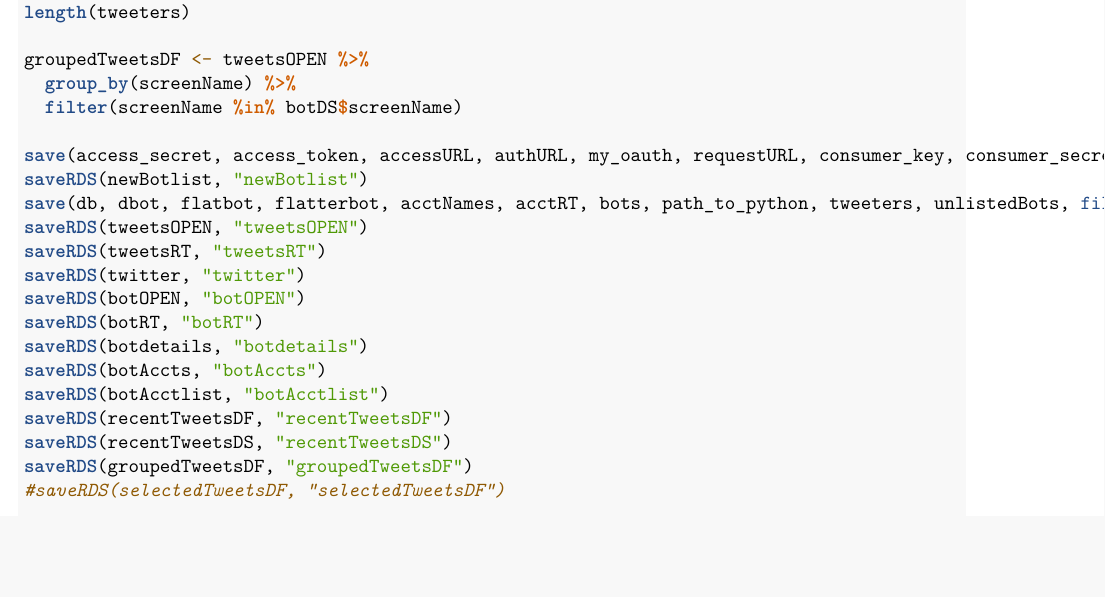
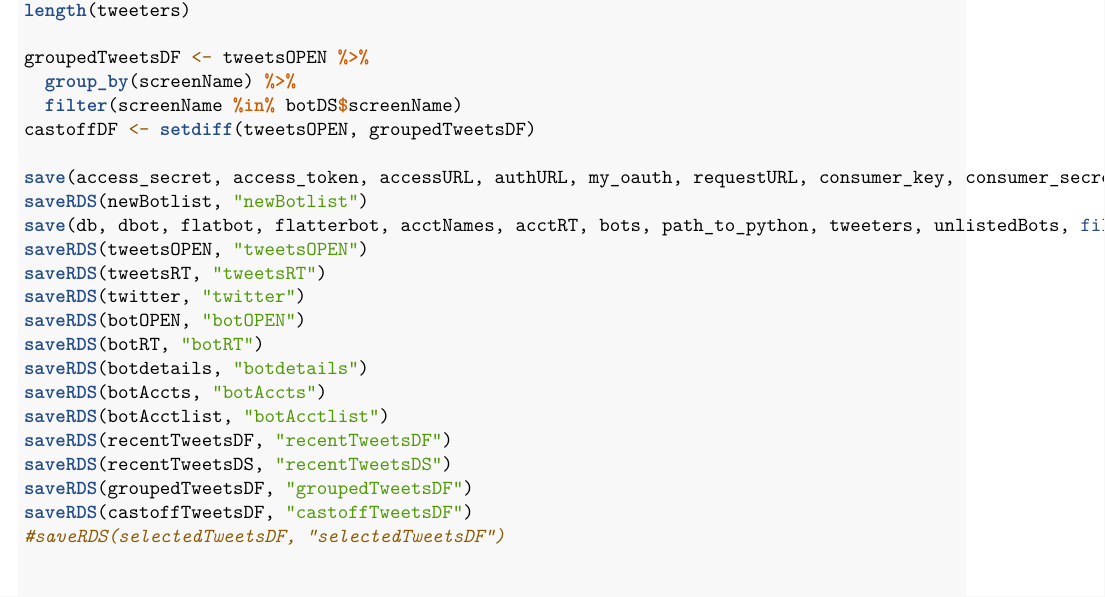
Before and after one commit to milti/springboard-capstone, an R Markdown document (capstone project.Rmd): part of page 3 of 4, cut so that both start at the same text, the shorter picture padded with empty space. Rendered offline with R 4.5, knitr and Pandoc, then LaTeX, with nearby package versions.

Commit message:
good place

```diff
--- a/capstone project.Rmd
+++ b/capstone project.Rmd
@@ -114,6 +114,7 @@ length(tweeters)
 groupedTweetsDF <- tweetsOPEN %>%
   group_by(screenName) %>%
   filter(screenName %in% botDS$screenName)
+castoffDF <- setdiff(tweetsOPEN, groupedTweetsDF)
 
 save(access_secret, access_token, accessURL, authURL, my_oauth, requestURL, consumer_key, consumer_secret, pgmform, wkForm, wkSession, workFlow, TI_html, filled_form, filled_wkForm, txtInspect, result, pgsession, result, file = "accessObjs")
 saveRDS(newBotlist, "newBotlist")
@@ -129,6 +130,7 @@ saveRDS(botAcctlist, "botAcctlist")
 saveRDS(recentTweetsDF, "recentTweetsDF")
 saveRDS(recentTweetsDS, "recentTweetsDS")
 saveRDS(groupedTweetsDF, "groupedTweetsDF")
+saveRDS(castoffTweetsDF, "castoffTweetsDF")
 #saveRDS(selectedTweetsDF, "selectedTweetsDF")
 
 
```
Also changed, not shown: 2 other files.
